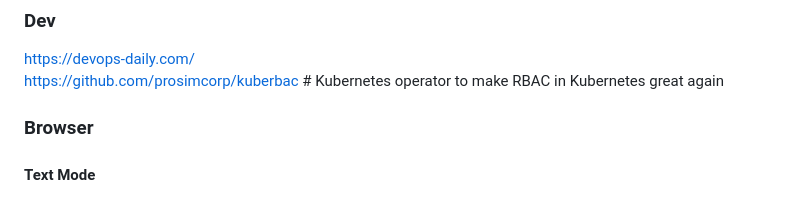
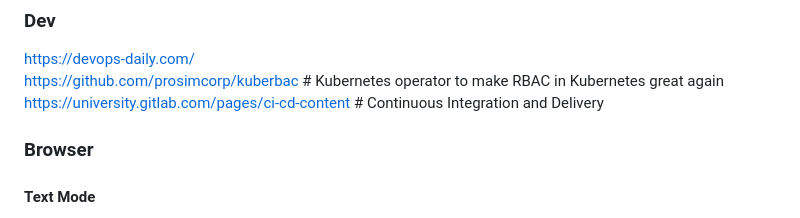
Before and after one commit to tumbilandia/em280, a Markdown page: www.md, the part around the change. GitHub-like rendering.

Commit message:
Add GitLab CI/CD content link to www.md

```diff
--- a/www.md
+++ b/www.md
@@ -81,6 +81,7 @@ https://www.w3schools.com/
 ### Dev
 https://devops-daily.com/
 https://github.com/prosimcorp/kuberbac  # Kubernetes operator to make RBAC in Kubernetes great again
+https://university.gitlab.com/pages/ci-cd-content  # Continuous Integration and Delivery
 
 ### Browser
 #### Text Mode
```
